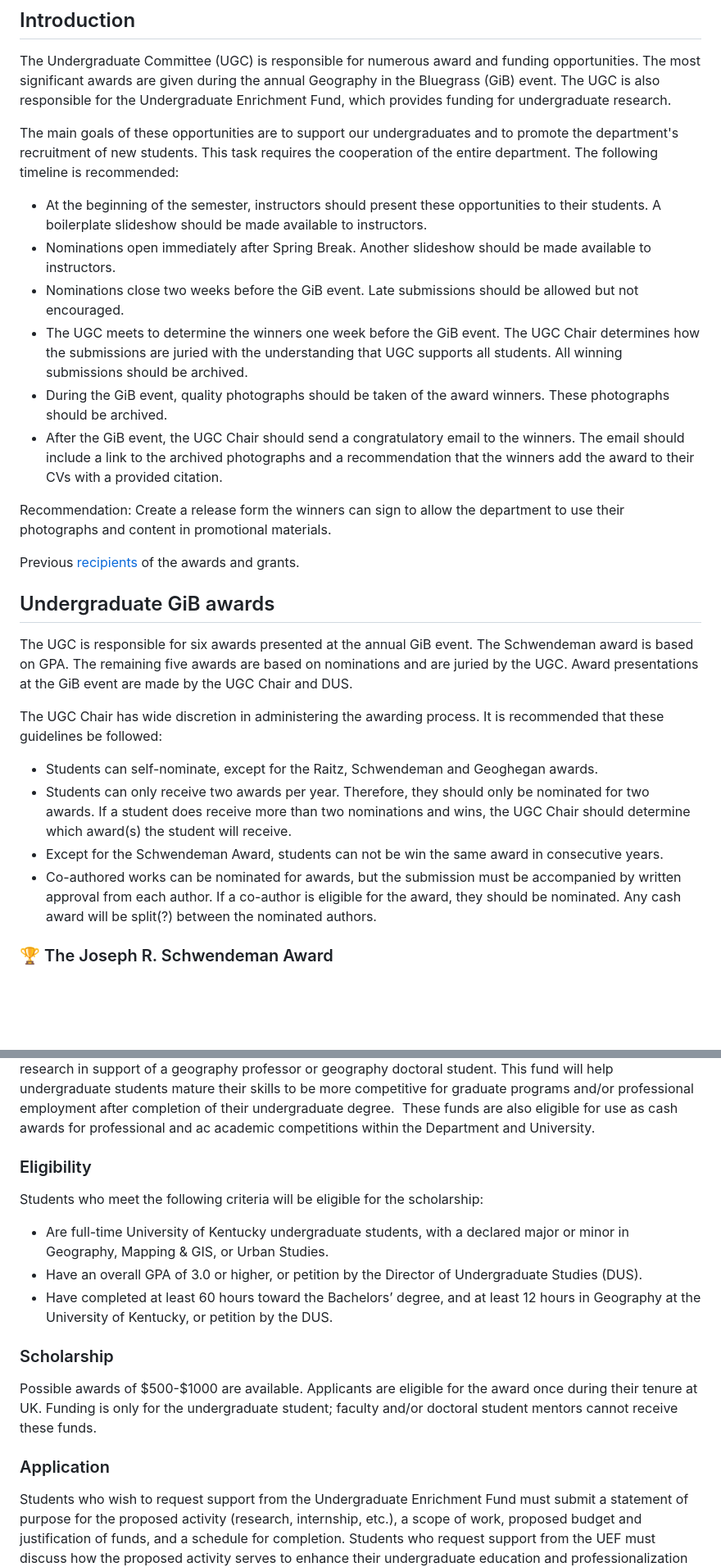
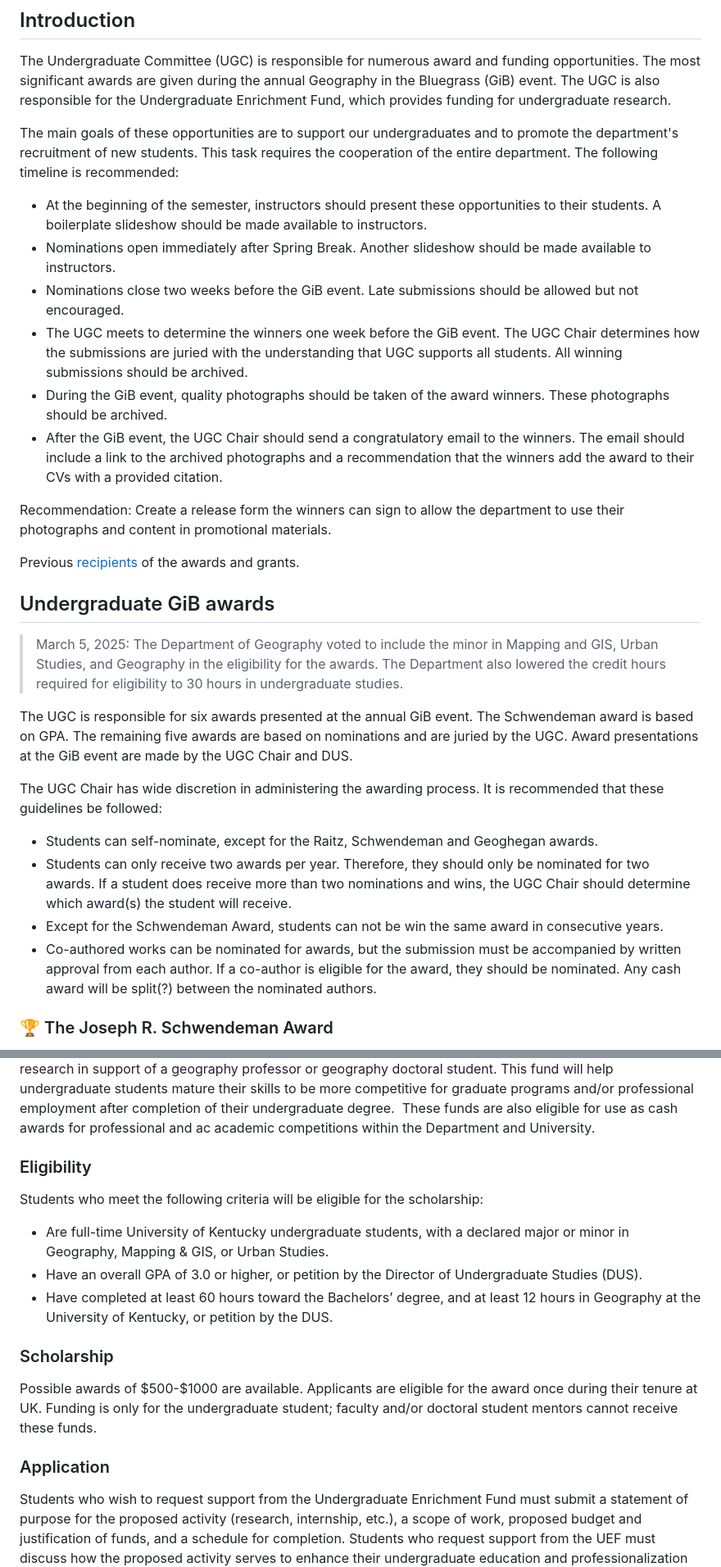
Before and after one commit to UKy-GIS/awards, a Markdown page: README.md, 2 parts joined by grey strips. Shown at 82% size. GitHub-like rendering; blank space fills up the shorter version.

Commit message:
awards 2025

```diff
--- a/README.md
+++ b/README.md
@@ -38,28 +39,29 @@ The Undergraduate Committee (UGC) is responsible for numerous award and funding
 
 The main goals of these opportunities are to support our undergraduates and to promote the department's recruitment of new students. This task requires the cooperation of the entire department. The following timeline is recommended:
 
-* At the beginning of the semester, instructors should present these opportunities to their students. A boilerplate slideshow should be made available to instructors.
-* Nominations open immediately after Spring Break. Another slideshow should be made available to instructors.
-* Nominations close two weeks before the GiB event. Late submissions should be allowed but not encouraged.
-* The UGC meets to determine the winners one week before the GiB event. The UGC Chair determines how the submissions are juried with the understanding that UGC supports all students. All winning submissions should be archived.
-* During the GiB event, quality photographs should be taken of the award winners. These photographs should be archived.
-* After the GiB event, the UGC Chair should send a congratulatory email to the winners. The email should include a link to the archived photographs and a recommendation that the winners add the award to their CVs with a provided citation.
+- At the beginning of the semester, instructors should present these opportunities to their students. A boilerplate slideshow should be made available to instructors.
+- Nominations open immediately after Spring Break. Another slideshow should be made available to instructors.
+- Nominations close two weeks before the GiB event. Late submissions should be allowed but not encouraged.
+- The UGC meets to determine the winners one week before the GiB event. The UGC Chair determines how the submissions are juried with the understanding that UGC supports all students. All winning submissions should be archived.
+- During the GiB event, quality photographs should be taken of the award winners. These photographs should be archived.
+- After the GiB event, the UGC Chair should send a congratulatory email to the winners. The email should include a link to the archived photographs and a recommendation that the winners add the award to their CVs with a provided citation.
 
 Recommendation: Create a release form the winners can sign to allow the department to use their photographs and content in promotional materials.
 
 Previous [recipients](https://geography.as.uky.edu/geography-department-award-recipients) of the awards and grants.
 
+## Undergraduate GiB awards
 
-## Undergraduate GiB awards
+> March 5, 2025: The Department of Geography voted to include the minor in Mapping and GIS, Urban Studies, and Geography in the eligibility for the awards. The Department also lowered the credit hours required for eligibility to 30 hours in undergraduate studies.
 
 The UGC is responsible for six awards presented at the annual GiB event. The Schwendeman award is based on GPA. The remaining five awards are based on nominations and are juried by the UGC. Award presentations at the GiB event are made by the UGC Chair and DUS.
 
 The UGC Chair has wide discretion in administering the awarding process. It is recommended that these guidelines be followed:
 
-* Students can self-nominate, except for the Raitz, Schwendeman and Geoghegan awards.
-* Students can only receive two awards per year. Therefore, they should only be nominated for two awards. If a student does receive more than two nominations and wins, the UGC Chair should determine which award(s) the student will receive.
-* Except for the Schwendeman Award, students can not be win the same award in consecutive years.
-* Co-authored works can be nominated for awards, but the submission must be accompanied by written approval from each author. If a co-author is eligible for the award, they should be nominated. Any cash award will be split(?) between the nominated authors.
+- Students can self-nominate, except for the Raitz, Schwendeman and Geoghegan awards.
+- Students can only receive two awards per year. Therefore, they should only be nominated for two awards. If a student does receive more than two nominations and wins, the UGC Chair should determine which award(s) the student will receive.
+- Except for the Schwendeman Award, students can not be win the same award in consecutive years.
+- Co-authored works can be nominated for awards, but the submission must be accompanied by written approval from each author. If a co-author is eligible for the award, they should be nominated. Any cash award will be split(?) between the nominated authors.
 
 ### 🏆 The Joseph R. Schwendeman Award
 
@@ -115,21 +116,24 @@ for graduate programs and/or professional employment after completion of their u
 degree.  These funds are also eligible for use as cash awards for professional and ac academic
 competitions within the Department and University.
 
+### Eligibility
 
-### Eligibility
 Students who meet the following criteria will be eligible for the scholarship:
-* Are full-time University of Kentucky undergraduate students, with a declared major or minor in
-Geography, Mapping &amp; GIS, or Urban Studies.
-* Have an overall GPA of 3.0 or higher, or petition by the Director of Undergraduate Studies (DUS).
-* Have completed at least 60 hours toward the Bachelors’ degree, and at least 12 hours in Geography
-at the University of Kentucky, or petition by the DUS.
+
+- Are full-time University of Kentucky undergraduate students, with a declared major or minor in
+  Geography, Mapping &amp; GIS, or Urban Studies.
+- Have an overall GPA of 3.0 or higher, or petition by the Director of Undergraduate Studies (DUS).
+- Have completed at least 60 hours toward the Bachelors’ degree, and at least 12 hours in Geography
+  at the University of Kentucky, or petition by the DUS.
 
 ### Scholarship
+
 Possible awards of $500-$1000 are available. Applicants are eligible for the award once during their
 tenure at UK. Funding is only for the undergraduate student; faculty and/or doctoral student mentors
 cannot receive these funds.
 
 ### Application
+
 Students who wish to request support from the Undergraduate Enrichment Fund must submit a
 statement of purpose for the proposed activity (research, internship, etc.), a scope of work, proposed
 budget and justification of funds, and a schedule for completion. Students who request support from the UEF must discuss how the proposed activity serves to enhance their undergraduate education and
```
Also changed, not shown: other parts of README.md (+27 -25 lines), 2025/README.md (added, +75 -0 lines).
